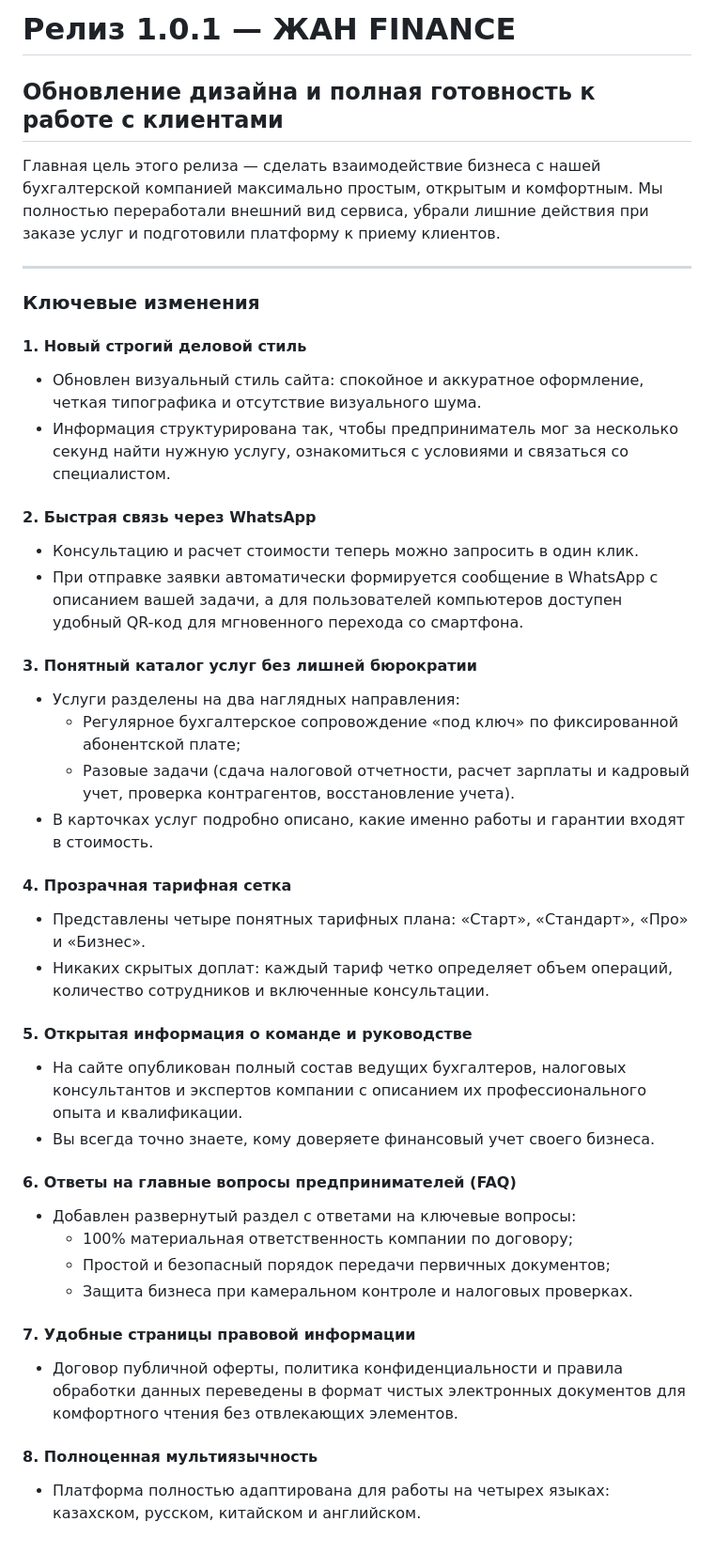
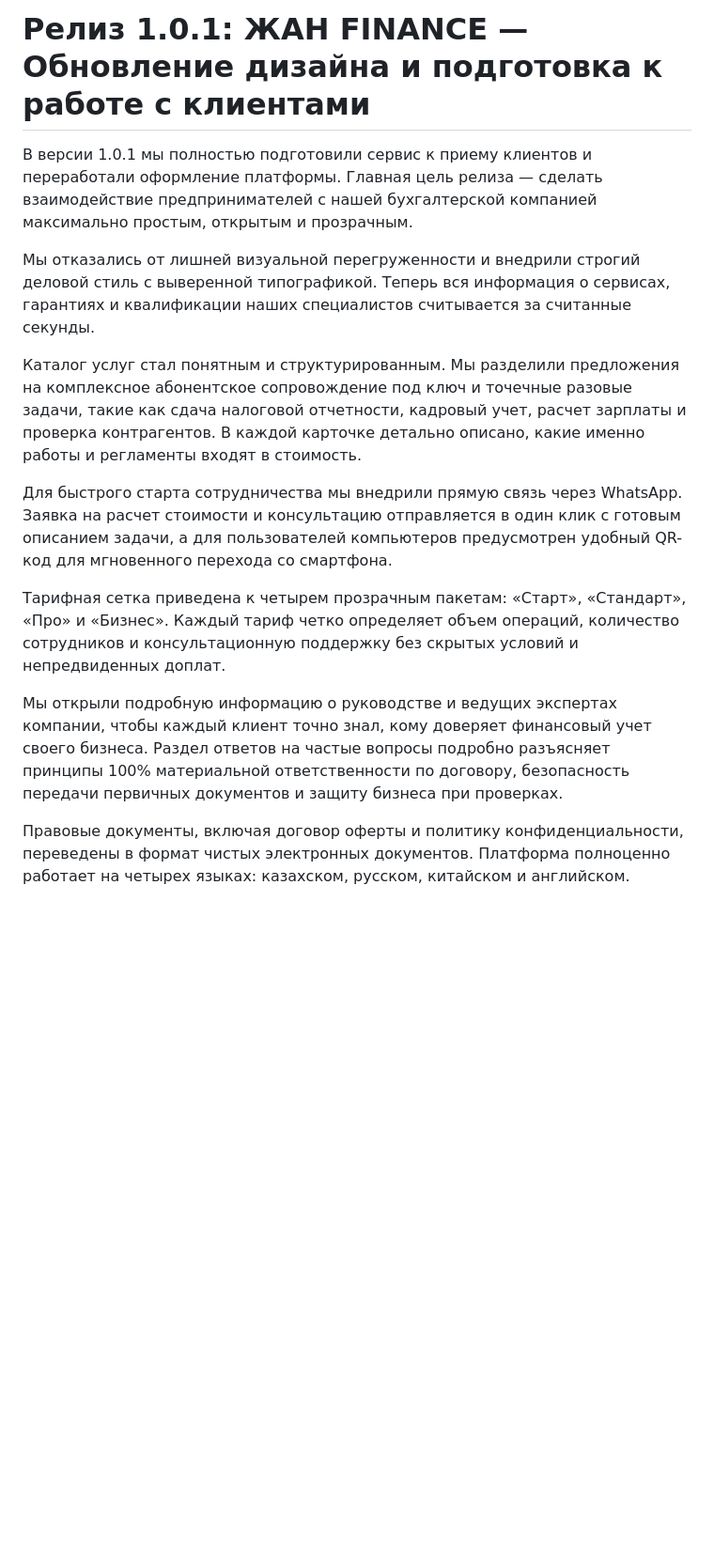
Before and after one commit to MrSgemaSeny/JF-1C, a Markdown page: RELEASE_NOTES_v1.0.1.md, the part around the change. Shown at 94% size. GitHub-like rendering; blank space fills up the shorter version.

Commit message:
docs: refine release notes v1.0.1 to pure descriptive text format

```diff
--- a/RELEASE_NOTES_v1.0.1.md
+++ b/RELEASE_NOTES_v1.0.1.md
@@ -1,43 +1,15 @@
-# Релиз 1.0.1 — ЖАН FINANCE
+# Релиз 1.0.1: ЖАН FINANCE — Обновление дизайна и подготовка к работе с клиентами
 
-## Обновление дизайна и полная готовность к работе с клиентами
+В версии 1.0.1 мы полностью подготовили сервис к приему клиентов и переработали оформление платформы. Главная цель релиза — сделать взаимодействие предпринимателей с нашей бухгалтерской компанией максимально простым, открытым и прозрачным.
 
-Главная цель этого релиза — сделать взаимодействие бизнеса с нашей бухгалтерской компанией максимально простым, открытым и комфортным. Мы полностью переработали внешний вид сервиса, убрали лишние действия при заказе услуг и подготовили платформу к приему клиентов.
+Мы отказались от лишней визуальной перегруженности и внедрили строгий деловой стиль с выверенной типографикой. Теперь вся информация о сервисах, гарантиях и квалификации наших специалистов считывается за считанные секунды.
 
----
+Каталог услуг стал понятным и структурированным. Мы разделили предложения на комплексное абонентское сопровождение под ключ и точечные разовые задачи, такие как сдача налоговой отчетности, кадровый учет, расчет зарплаты и проверка контрагентов. В каждой карточке детально описано, какие именно работы и регламенты входят в стоимость.
 
-### Ключевые изменения
+Для быстрого старта сотрудничества мы внедрили прямую связь через WhatsApp. Заявка на расчет стоимости и консультацию отправляется в один клик с готовым описанием задачи, а для пользователей компьютеров предусмотрен удобный QR-код для мгновенного перехода со смартфона.
 
-#### 1. Новый строгий деловой стиль
-- Обновлен визуальный стиль сайта: спокойное и аккуратное оформление, четкая типографика и отсутствие визуального шума.
-- Информация структурирована так, чтобы предприниматель мог за несколько секунд найти нужную услугу, ознакомиться с условиями и связаться со специалистом.
+Тарифная сетка приведена к четырем прозрачным пакетам: «Старт», «Стандарт», «Про» и «Бизнес». Каждый тариф четко определяет объем операций, количество сотрудников и консультационную поддержку без скрытых условий и непредвиденных доплат.
 
-#### 2. Быстрая связь через WhatsApp
-- Консультацию и расчет стоимости теперь можно запросить в один клик.
-- При отправке заявки автоматически формируется сообщение в WhatsApp с описанием вашей задачи, а для пользователей компьютеров доступен удобный QR-код для мгновенного перехода со смартфона.
+Мы открыли подробную информацию о руководстве и ведущих экспертах компании, чтобы каждый клиент точно знал, кому доверяет финансовый учет своего бизнеса. Раздел ответов на частые вопросы подробно разъясняет принципы 100% материальной ответственности по договору, безопасность передачи первичных документов и защиту бизнеса при проверках.
 
-#### 3. Понятный каталог услуг без лишней бюрократии
-- Услуги разделены на два наглядных направления:
-  - Регулярное бухгалтерское сопровождение «под ключ» по фиксированной абонентской плате;
-  - Разовые задачи (сдача налоговой отчетности, расчет зарплаты и кадровый учет, проверка контрагентов, восстановление учета).
-- В карточках услуг подробно описано, какие именно работы и гарантии входят в стоимость.
-
-#### 4. Прозрачная тарифная сетка
-- Представлены четыре понятных тарифных плана: «Старт», «Стандарт», «Про» и «Бизнес».
-- Никаких скрытых доплат: каждый тариф четко определяет объем операций, количество сотрудников и включенные консультации.
-
-#### 5. Открытая информация о команде и руководстве
-- На сайте опубликован полный состав ведущих бухгалтеров, налоговых консультантов и экспертов компании с описанием их профессионального опыта и квалификации.
-- Вы всегда точно знаете, кому доверяете финансовый учет своего бизнеса.
-
-#### 6. Ответы на главные вопросы предпринимателей (FAQ)
-- Добавлен развернутый раздел с ответами на ключевые вопросы:
-  - 100% материальная ответственность компании по договору;
-  - Простой и безопасный порядок передачи первичных документов;
-  - Защита бизнеса при камеральном контроле и налоговых проверках.
-
-#### 7. Удобные страницы правовой информации
-- Договор публичной оферты, политика конфиденциальности и правила обработки данных переведены в формат чистых электронных документов для комфортного чтения без отвлекающих элементов.
-
-#### 8. Полноценная мультиязычность
-- Платформа полностью адаптирована для работы на четырех языках: казахском, русском, китайском и английском.
+Правовые документы, включая договор оферты и политику конфиденциальности, переведены в формат чистых электронных документов. Платформа полноценно работает на четырех языках: казахском, русском, китайском и английском.
```
